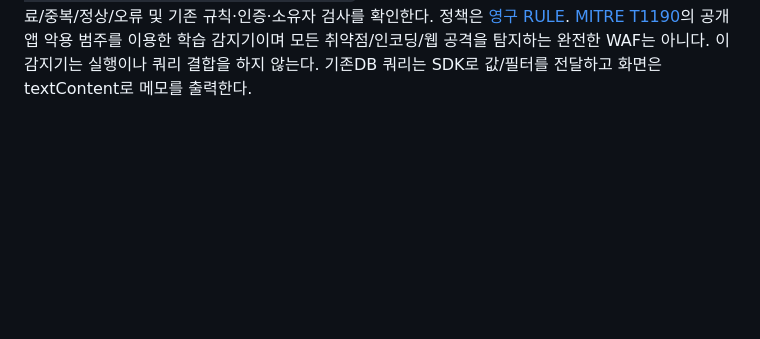
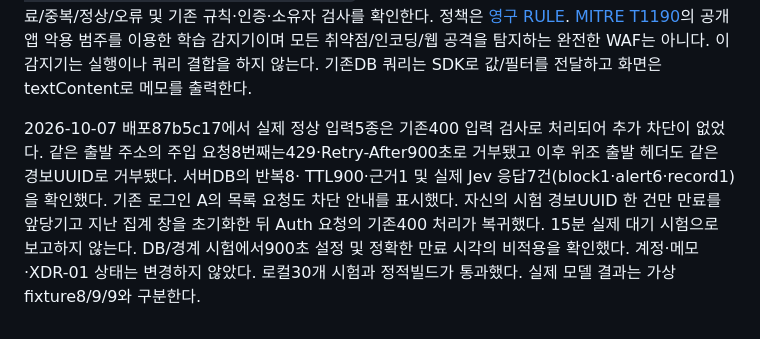
Before and after one commit to SKT-ALEPH/choi-bujang-secret-vault, a Markdown page: README.md, the part around the change. GitHub-like rendering; blank space fills up the shorter version.

Commit message:
보너스 xdr-02 저장점: 실제 Jev와 차단·만료 검증 기록

```diff
--- a/README.md
+++ b/README.md
@@ -206,3 +206,13 @@ Auth 프록시는 요청 인자만 검사하며 비밀번호/JWT/Auth 본문을
 이용한 학습 감지기이며 모든 취약점/인코딩/웹 공격을 탐지하는 완전한 WAF는 아니다.
 이 감지기는 실행이나 쿼리 결합을 하지 않는다. 기존DB 쿼리는 SDK로 값/필터를
 전달하고 화면은 textContent로 메모를 출력한다.
+
+2026-10-07 배포87b5c17에서 실제 정상 입력5종은 기존400 입력 검사로 처리되어
+추가 차단이 없었다. 같은 출발 주소의 주입 요청8번째는429·Retry-After900초로
+거부됐고 이후 위조 출발 헤더도 같은 경보UUID로 거부됐다. 서버DB의 반복8·
+TTL900·근거1 및 실제 Jev 응답7건(block1·alert6·record1)을 확인했다.
+기존 로그인 A의 목록 요청도 차단 안내를 표시했다. 자신의 시험 경보UUID 한 건만
+만료를 앞당기고 지난 집계 창을 초기화한 뒤 Auth 요청의 기존400 처리가 복귀했다.
+15분 실제 대기 시험으로 보고하지 않는다. DB/경계 시험에서900초 설정 및
+정확한 만료 시각의 비적용을 확인했다. 계정·메모·XDR-01 상태는 변경하지 않았다.
+로컬30개 시험과 정적빌드가 통과했다. 실제 모델 결과는 가상fixture8/9/9와 구분한다.
```
